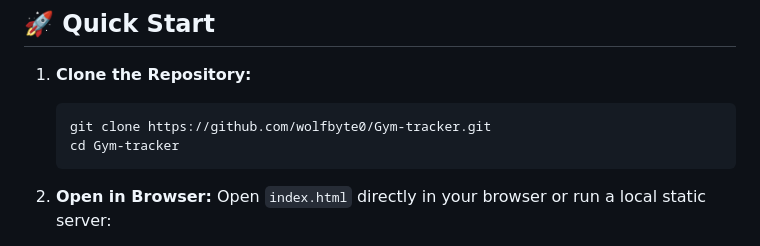
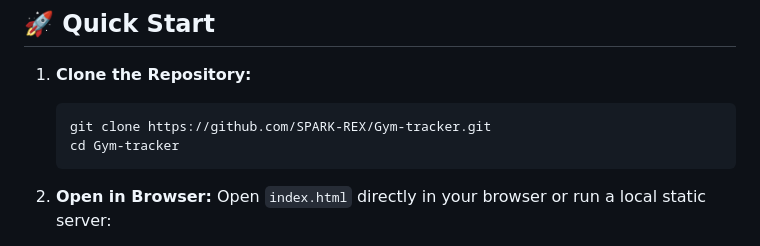
Before and after one commit to SPARK-REX/Gym-tracker, a Markdown page: README.md, the part around the change. Rendered like a GitHub page.

````diff
--- a/README.md
+++ b/README.md
@@ -51,7 +51,7 @@
 
 1. **Clone the Repository:**
    ```bash
-   git clone https://github.com/wolfbyte0/Gym-tracker.git
+   git clone https://github.com/SPARK-REX/Gym-tracker.git
    cd Gym-tracker
    ```
 
````
